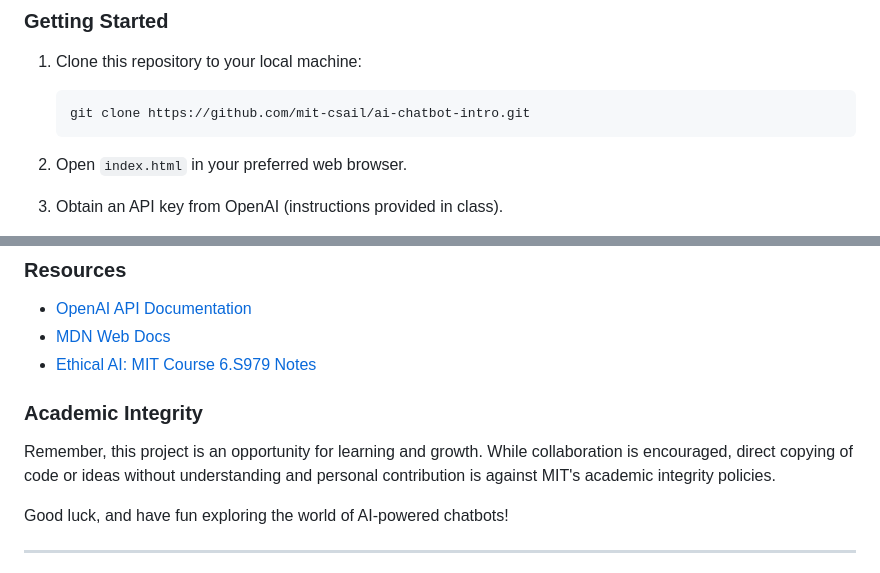
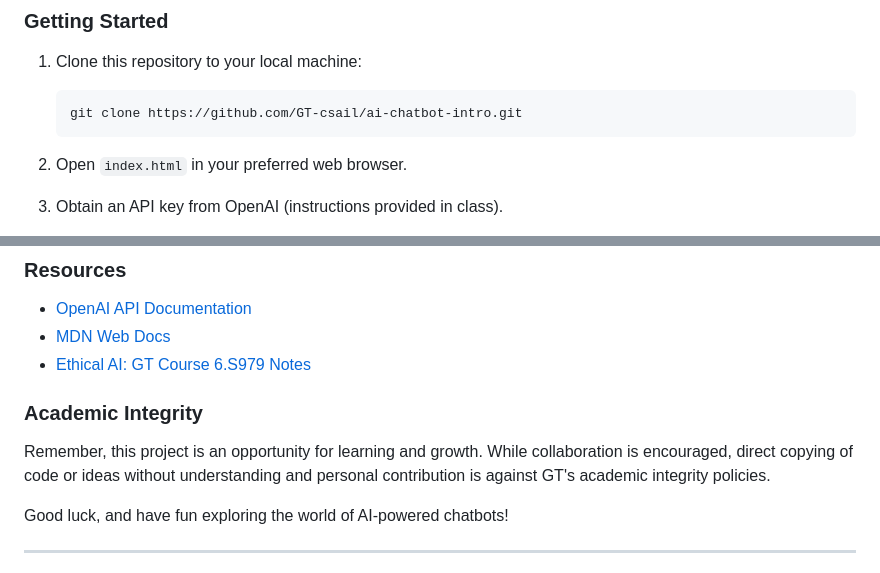
Before and after one commit to devanshiS00d/simple-ai-chatbot, a Markdown page: README.md, 2 parts joined by grey strips. Rendered like a GitHub page.

````diff
--- a/README.md
+++ b/README.md
@@ -27,7 +27,7 @@ By the end of this module, you should be able to:
 
 1. Clone this repository to your local machine:
    ```
-   git clone https://github.com/mit-csail/ai-chatbot-intro.git
+   git clone https://github.com/GT-csail/ai-chatbot-intro.git
    ```
 
 2. Open `index.html` in your preferred web browser.
@@ -91,11 +91,11 @@ Your final submission should include:
 
 - [OpenAI API Documentation](https://platform.openai.com/docs/api-reference)
 - [MDN Web Docs](https://developer.mozilla.org/)
-- [Ethical AI: MIT Course 6.S979 Notes](https://mit-6-s979.github.io/)
+- [Ethical AI: GT Course 6.S979 Notes](https://MIT-6-s979.github.io/)
 
 ### Academic Integrity
 
-Remember, this project is an opportunity for learning and growth. While collaboration is encouraged, direct copying of code or ideas without understanding and personal contribution is against MIT's academic integrity policies.
+Remember, this project is an opportunity for learning and growth. While collaboration is encouraged, direct copying of code or ideas without understanding and personal contribution is against GT's academic integrity policies.
 
 Good luck, and have fun exploring the world of AI-powered chatbots!
 
````
